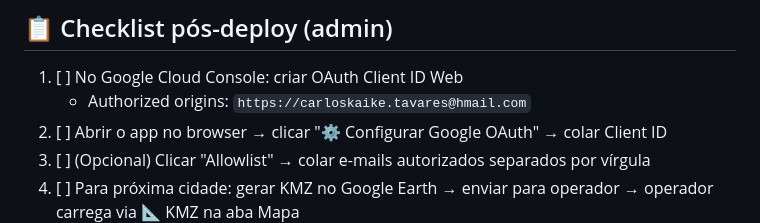
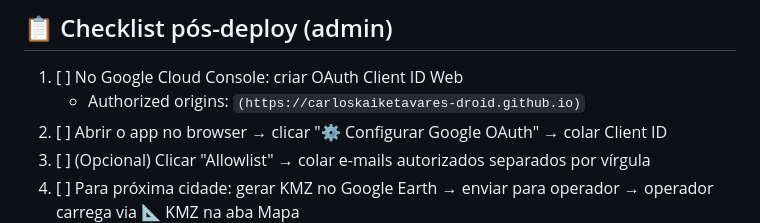
Before and after one commit to carloskaiketavares-droid/campo-geo, a Markdown page: Campo_GEO_v4.2_Changelog.md, the part around the change. Drawn GitHub-style.

```diff
--- a/Campo_GEO_v4.2_Changelog.md
+++ b/Campo_GEO_v4.2_Changelog.md
@@ -71,7 +71,7 @@ Substituição do mapa desenhado por arquivo KMZ real:
 ## 📋 Checklist pós-deploy (admin)
 
 1. [ ] No Google Cloud Console: criar OAuth Client ID Web
-   - Authorized origins: `https://carloskaike.tavares@hmail.com`
+   - Authorized origins: `(https://carloskaiketavares-droid.github.io)`
 2. [ ] Abrir o app no browser → clicar "⚙️ Configurar Google OAuth" → colar Client ID
 3. [ ] (Opcional) Clicar "Allowlist" → colar e-mails autorizados separados por vírgula
 4. [ ] Para próxima cidade: gerar KMZ no Google Earth → enviar para operador → operador carrega via 📐 KMZ na aba Mapa
```
